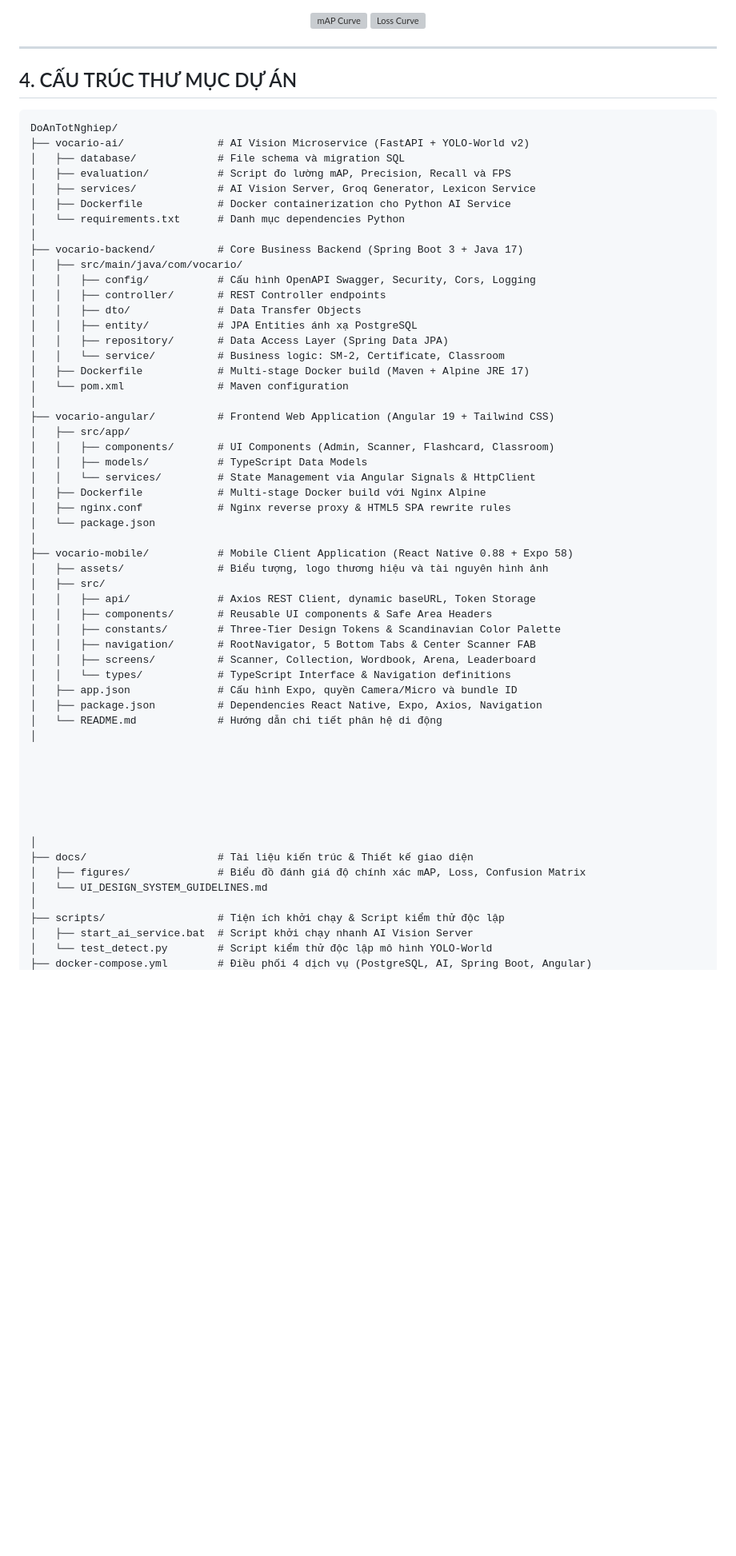
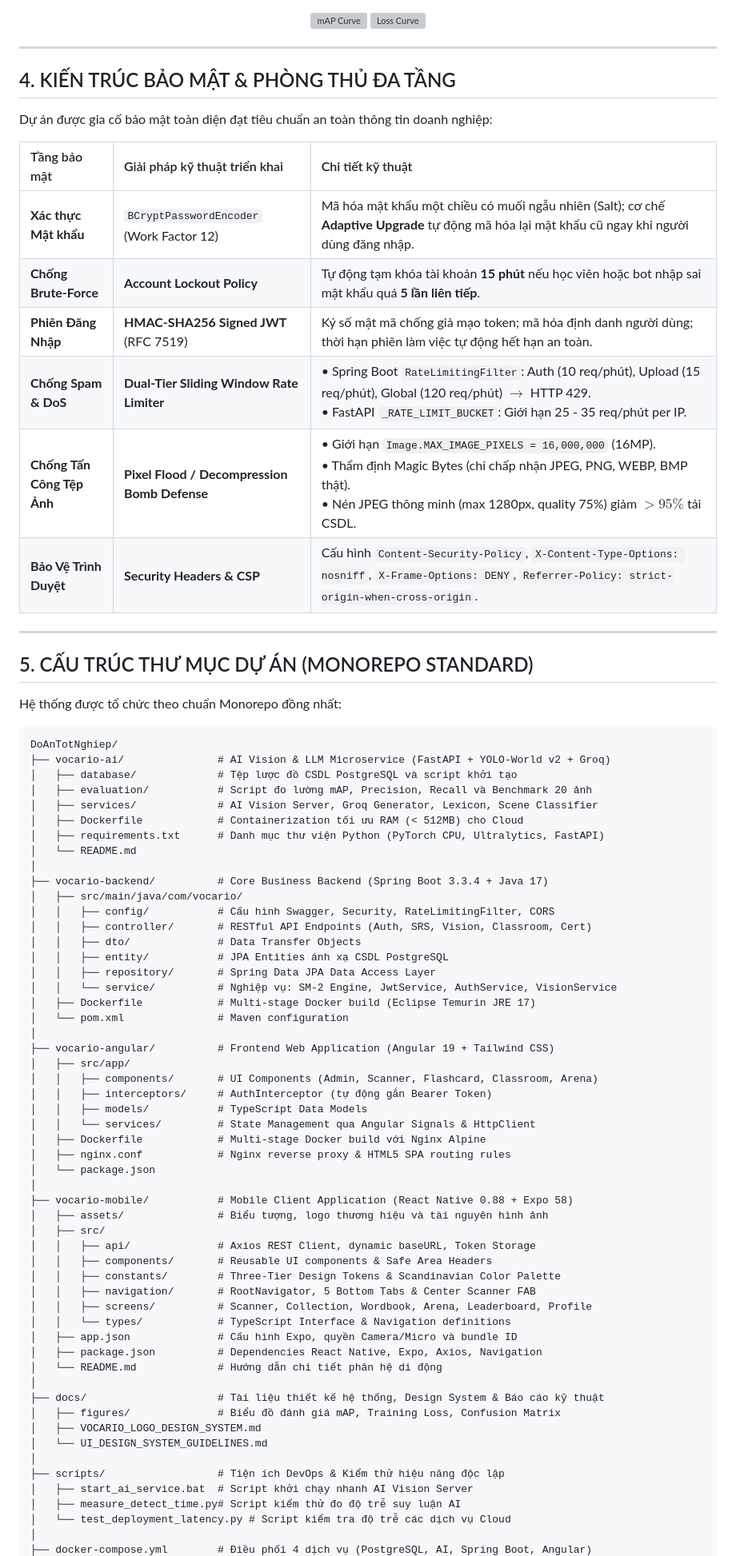
Before and after one commit to lehoainamvn/vocario-ai-vocabulary-platform, a Markdown page: README.md, the part around one of its changes. Shown at 80% size. GitHub-like rendering; blank space fills up the shorter version; grey boxes are pictures that could not be loaded.

Commit message:
docs(readme): upgrade comprehensive enterprise portfolio documentation with multi-tier architecture and security specifications

````diff
--- a/README.md
+++ b/README.md
@@ -107,35 +141,54 @@ graph TD
 
 ---
 
-## 4. CẤU TRÚC THƯ MỤC DỰ ÁN
+## 4. KIẾN TRÚC BẢO MẬT & PHÒNG THỦ ĐA TẦNG
+
+Dự án được gia cố bảo mật toàn diện đạt tiêu chuẩn an toàn thông tin doanh nghiệp:
+
+| Tầng bảo mật | Giải pháp kỹ thuật triển khai | Chi tiết kỹ thuật |
+| :--- | :--- | :--- |
+| **Xác thực Mật khẩu** | `BCryptPasswordEncoder` (Work Factor 12) | Mã hóa mật khẩu một chiều có muối ngẫu nhiên (Salt); cơ chế **Adaptive Upgrade** tự động mã hóa lại mật khẩu cũ ngay khi người dùng đăng nhập. |
+| **Chống Brute-Force** | **Account Lockout Policy** | Tự động tạm khóa tài khoản **15 phút** nếu học viên hoặc bot nhập sai mật khẩu quá **5 lần liên tiếp**. |
+| **Phiên Đăng Nhập** | **HMAC-SHA256 Signed JWT** (RFC 7519) | Ký số mật mã chống giả mạo token; mã hóa định danh người dùng; thời hạn phiên làm việc tự động hết hạn an toàn. |
+| **Chống Spam & DoS** | **Dual-Tier Sliding Window Rate Limiter** | • Spring Boot `RateLimitingFilter`: Auth (10 req/phút), Upload (15 req/phút), Global (120 req/phút) $\rightarrow$ HTTP 429.<br/>• FastAPI `_RATE_LIMIT_BUCKET`: Giới hạn 25 - 35 req/phút per IP. |
+| **Chống Tấn Công Tệp Ảnh** | **Pixel Flood / Decompression Bomb Defense** | • Giới hạn `Image.MAX_IMAGE_PIXELS = 16,000,000` (16MP).<br/>• Thẩm định Magic Bytes (chỉ chấp nhận JPEG, PNG, WEBP, BMP thật).<br/>• Nén JPEG thông minh (max 1280px, quality 75%) giảm $>95\%$ tải CSDL. |
+| **Bảo Vệ Trình Duyệt** | **Security Headers & CSP** | Cấu hình `Content-Security-Policy`, `X-Content-Type-Options: nosniff`, `X-Frame-Options: DENY`, `Referrer-Policy: strict-origin-when-cross-origin`. |
+
+---
+
+## 5. CẤU TRÚC THƯ MỤC DỰ ÁN (MONOREPO STANDARD)
+
+Hệ thống được tổ chức theo chuẩn Monorepo đồng nhất:
 
 ```text
 DoAnTotNghiep/
-├── vocario-ai/               # AI Vision Microservice (FastAPI + YOLO-World v2)
-│   ├── database/             # File schema và migration SQL
-│   ├── evaluation/           # Script đo lường mAP, Precision, Recall và FPS
-│   ├── services/             # AI Vision Server, Groq Generator, Lexicon Service
-│   ├── Dockerfile            # Docker containerization cho Python AI Service
-│   └── requirements.txt      # Danh mục dependencies Python
+├── vocario-ai/               # AI Vision & LLM Microservice (FastAPI + YOLO-World v2 + Groq)
+│   ├── database/             # Tệp lược đồ CSDL PostgreSQL và script khởi tạo
+│   ├── evaluation/           # Script đo lường mAP, Precision, Recall và Benchmark 20 ảnh
+│   ├── services/             # AI Vision Server, Groq Generator, Lexicon, Scene Classifier
+│   ├── Dockerfile            # Containerization tối ưu RAM (< 512MB) cho Cloud
+│   ├── requirements.txt      # Danh mục thư viện Python (PyTorch CPU, Ultralytics, FastAPI)
+│   └── README.md
 │
-├── vocario-backend/          # Core Business Backend (Spring Boot 3 + Java 17)
+├── vocario-backend/          # Core Business Backend (Spring Boot 3.3.4 + Java 17)
 │   ├── src/main/java/com/vocario/
-│   │   ├── config/           # Cấu hình OpenAPI Swagger, Security, Cors, Logging
-│   │   ├── controller/       # REST Controller endpoints
+│   │   ├── config/           # Cấu hình Swagger, Security, RateLimitingFilter, CORS
+│   │   ├── controller/       # RESTful API Endpoints (Auth, SRS, Vision, Classroom, Cert)
 │   │   ├── dto/              # Data Transfer Objects
-│   │   ├── entity/           # JPA Entities ánh xạ PostgreSQL
-│   │   ├── repository/       # Data Access Layer (Spring Data JPA)
-│   │   └── service/          # Business logic: SM-2, Certificate, Classroom
-│   ├── Dockerfile            # Multi-stage Docker build (Maven + Alpine JRE 17)
+│   │   ├── entity/           # JPA Entities ánh xạ CSDL PostgreSQL
+│   │   ├── repository/       # Spring Data JPA Data Access Layer
+│   │   └── service/          # Nghiệp vụ: SM-2 Engine, JwtService, AuthService, VisionService
+│   ├── Dockerfile            # Multi-stage Docker build (Eclipse Temurin JRE 17)
 │   └── pom.xml               # Maven configuration
 │
 ├── vocario-angular/          # Frontend Web Application (Angular 19 + Tailwind CSS)
 │   ├── src/app/
-│   │   ├── components/       # UI Components (Admin, Scanner, Flashcard, Classroom)
+│   │   ├── components/       # UI Components (Admin, Scanner, Flashcard, Classroom, Arena)
+│   │   ├── interceptors/     # AuthInterceptor (tự động gắn Bearer Token)
 │   │   ├── models/           # TypeScript Data Models
-│   │   └── services/         # State Management via Angular Signals & HttpClient
+│   │   └── services/         # State Management qua Angular Signals & HttpClient
 │   ├── Dockerfile            # Multi-stage Docker build với Nginx Alpine
-│   ├── nginx.conf            # Nginx reverse proxy & HTML5 SPA rewrite rules
+│   ├── nginx.conf            # Nginx reverse proxy & HTML5 SPA routing rules
 │   └── package.json
 │
 ├── vocario-mobile/           # Mobile Client Application (React Native 0.88 + Expo 58)
@@ -145,24 +198,20 @@ DoAnTotNghiep/
 │   │   ├── components/       # Reusable UI components & Safe Area Headers
 │   │   ├── constants/        # Three-Tier Design Tokens & Scandinavian Color Palette
 │   │   ├── navigation/       # RootNavigator, 5 Bottom Tabs & Center Scanner FAB
-│   │   ├── screens/          # Scanner, Collection, Wordbook, Arena, Leaderboard
+│   │   ├── screens/          # Scanner, Collection, Wordbook, Arena, Leaderboard, Profile
 │   │   └── types/            # TypeScript Interface & Navigation definitions
 │   ├── app.json              # Cấu hình Expo, quyền Camera/Micro và bundle ID
 │   ├── package.json          # Dependencies React Native, Expo, Axios, Navigation
 │   └── README.md             # Hướng dẫn chi tiết phân hệ di động
 │
-
-
-
-
-
-
-│
-├── docs/                     # Tài liệu kiến trúc & Thiết kế giao diện
-│   ├── figures/              # Biểu đồ đánh giá độ chính xác mAP, Loss, Confusion Matrix
+├── docs/                     # Tài liệu thiết kế hệ thống, Design System & Báo cáo kỹ thuật
+│   ├── figures/              # Biểu đồ đánh giá mAP, Training Loss, Confusion Matrix
+│   ├── VOCARIO_LOGO_DESIGN_SYSTEM.md
 │   └── UI_DESIGN_SYSTEM_GUIDELINES.md
 │
-├── scripts/                  # Tiện ích khởi chạy & Script kiểm thử độc lập
+├── scripts/                  # Tiện ích DevOps & Kiểm thử hiệu năng độc lập
 │   ├── start_ai_service.bat  # Script khởi chạy nhanh AI Vision Server
-│   └── test_detect.py        # Script kiểm thử độc lập mô hình YOLO-World
+│   ├── measure_detect_time.py# Script kiểm thử đo độ trễ suy luận AI
+│   └── test_deployment_latency.py # Script kiểm tra độ trễ các dịch vụ Cloud
+│
 ├── docker-compose.yml        # Điều phối 4 dịch vụ (PostgreSQL, AI, Spring Boot, Angular)
````
Also changed, not shown: other parts of README.md (+105 -106 lines).
